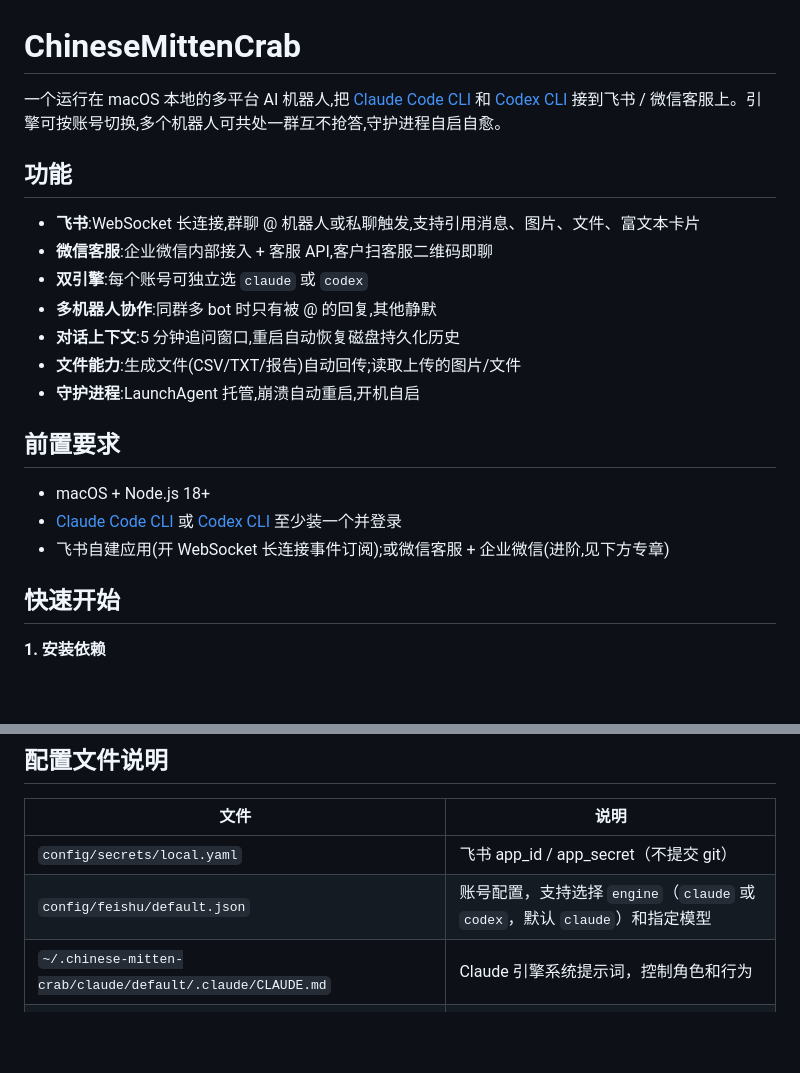
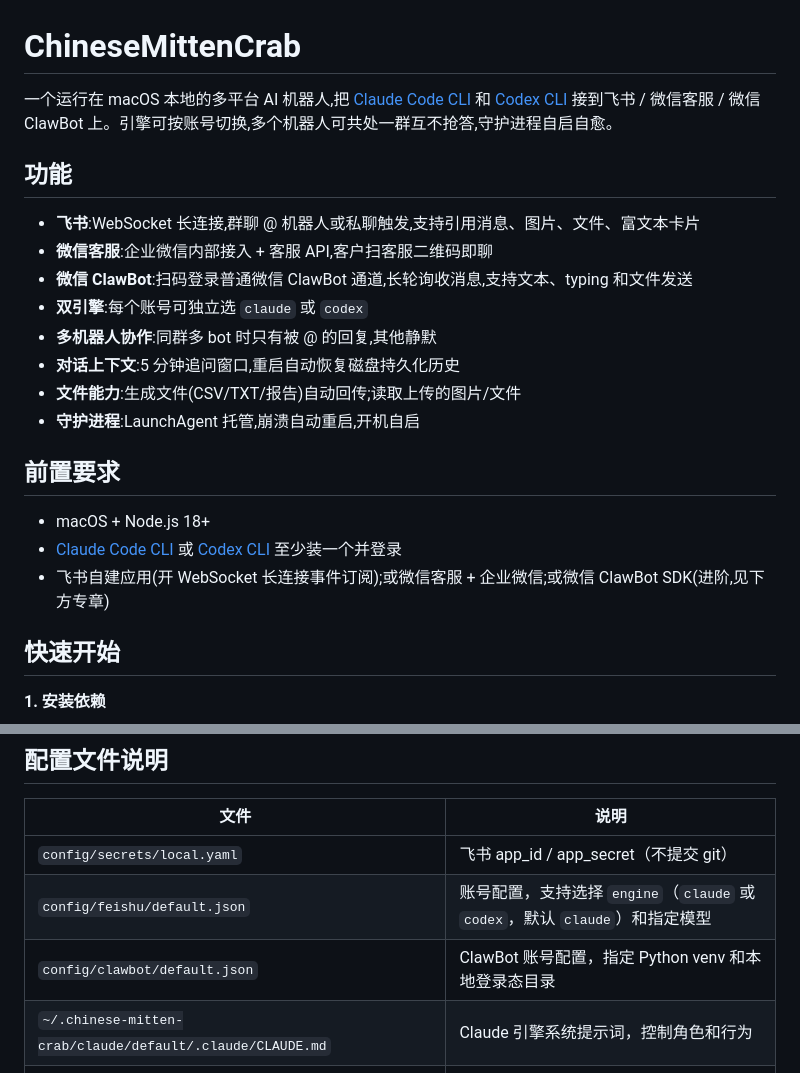
Before and after one commit to procmeans/ChineseMittenCrab, a Markdown page: README.md, 2 parts joined by grey strips. Rendered like a GitHub page; blank space fills up the shorter version.

Commit message:
docs: mention ClawBot support in README

```diff
--- a/README.md
+++ b/README.md
@@ -1,11 +1,12 @@
 # ChineseMittenCrab
 
-一个运行在 macOS 本地的多平台 AI 机器人,把 [Claude Code CLI](https://claude.ai/code) 和 [Codex CLI](https://openai.com/index/codex/) 接到飞书 / 微信客服上。引擎可按账号切换,多个机器人可共处一群互不抢答,守护进程自启自愈。
+一个运行在 macOS 本地的多平台 AI 机器人,把 [Claude Code CLI](https://claude.ai/code) 和 [Codex CLI](https://openai.com/index/codex/) 接到飞书 / 微信客服 / 微信 ClawBot 上。引擎可按账号切换,多个机器人可共处一群互不抢答,守护进程自启自愈。
 
 ## 功能
 
 - **飞书**:WebSocket 长连接,群聊 @ 机器人或私聊触发,支持引用消息、图片、文件、富文本卡片
 - **微信客服**:企业微信内部接入 + 客服 API,客户扫客服二维码即聊
+- **微信 ClawBot**:扫码登录普通微信 ClawBot 通道,长轮询收消息,支持文本、typing 和文件发送
 - **双引擎**:每个账号可独立选 `claude` 或 `codex`
 - **多机器人协作**:同群多 bot 时只有被 @ 的回复,其他静默
 - **对话上下文**:5 分钟追问窗口,重启自动恢复磁盘持久化历史
@@ -16,7 +17,7 @@
 
 - macOS + Node.js 18+
 - [Claude Code CLI](https://claude.ai/code) 或 [Codex CLI](https://openai.com/index/codex/) 至少装一个并登录
-- 飞书自建应用(开 WebSocket 长连接事件订阅);或微信客服 + 企业微信(进阶,见下方专章)
+- 飞书自建应用(开 WebSocket 长连接事件订阅);或微信客服 + 企业微信;或微信 ClawBot SDK(进阶,见下方专章)
 
 ## 快速开始
 
@@ -82,6 +83,7 @@ npm run feishu:bot
 |---|---|
 | `config/secrets/local.yaml` | 飞书 app_id / app_secret（不提交 git）|
 | `config/feishu/default.json` | 账号配置，支持选择 `engine`（`claude` 或 `codex`，默认 `claude`）和指定模型 |
+| `config/clawbot/default.json` | ClawBot 账号配置，指定 Python venv 和本地登录态目录 |
 | `~/.chinese-mitten-crab/claude/default/.claude/CLAUDE.md` | Claude 引擎系统提示词，控制角色和行为 |
 | `~/.chinese-mitten-crab/claude/default/.claude/settings.json` | Claude 权限配置 |
 | `~/.chinese-mitten-crab/codex/default/.codex/CODEX.md` | Codex 引擎系统提示词（可选，仅当 engine=codex） |
```
